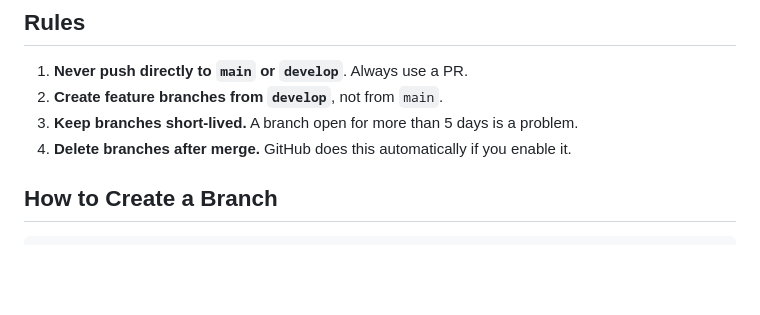
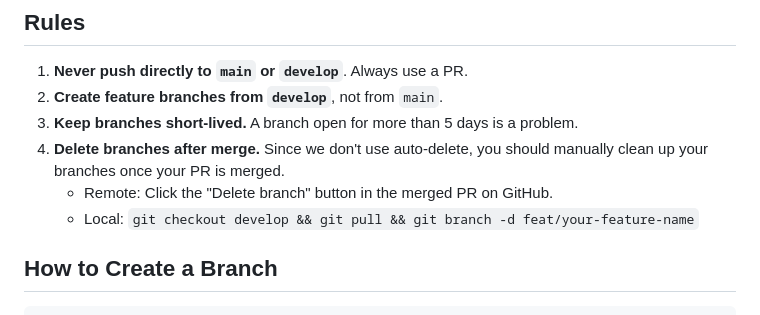
Before and after one commit to Poietes-ng/rezzidentEcosystem, a Markdown page: CONTRIBUTING.md, the part around the change. Drawn GitHub-style; blank space fills up the shorter version.

Commit message:
docs(contributing): update branch deletion instructions
Since GitHub auto-delete isn't used for now, updated the 'Delete branches after merge'
rule to provide explicit manual instructions for cleaning up both the remote branch
(via GitHub UI) and the local branch (via git branch -d).

```diff
--- a/CONTRIBUTING.md
+++ b/CONTRIBUTING.md
@@ -146,7 +146,9 @@ We follow a strict branch naming convention that matches our commit types. Every
 1. **Never push directly to `main` or `develop`**. Always use a PR.
 2. **Create feature branches from `develop`**, not from `main`.
 3. **Keep branches short-lived.** A branch open for more than 5 days is a problem.
-4. **Delete branches after merge.** GitHub does this automatically if you enable it.
+4. **Delete branches after merge.** Since we don't use auto-delete, you should manually clean up your branches once your PR is merged.
+   - Remote: Click the "Delete branch" button in the merged PR on GitHub.
+   - Local: `git checkout develop && git pull && git branch -d feat/your-feature-name`
 
 ## How to Create a Branch
 
```
